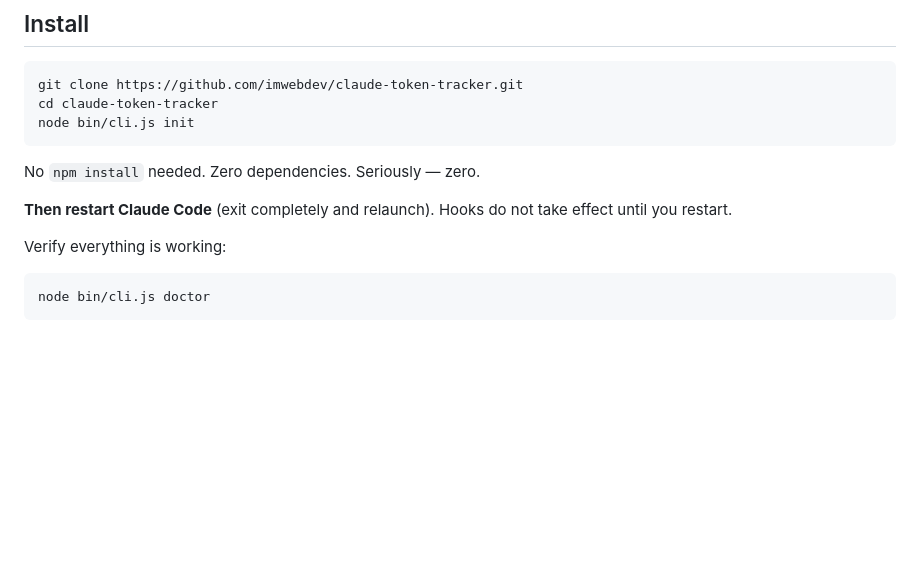
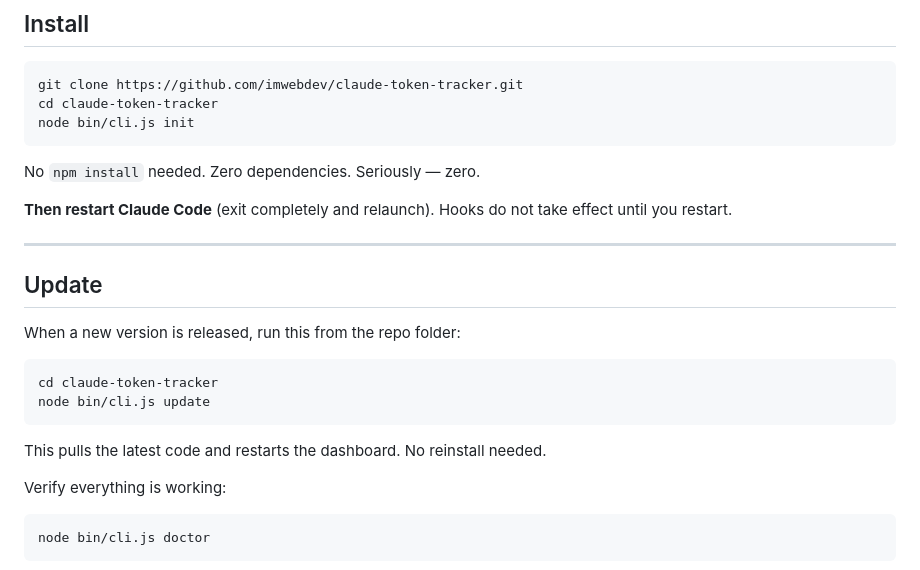
Before and after one commit to imwebdev/claude-token-tracker, a Markdown page: README.md, the part around the change. Drawn GitHub-style; blank space fills up the shorter version.

Commit message:
Add prominent Update section to README
Co-Authored-By: Claude Sonnet 4.6 <noreply@anthropic.com>

````diff
--- a/README.md
+++ b/README.md
@@ -33,6 +33,19 @@ node bin/cli.js init
 No `npm install` needed. Zero dependencies. Seriously — zero.
 
 **Then restart Claude Code** (exit completely and relaunch). Hooks do not take effect until you restart.
+
+---
+
+## Update
+
+When a new version is released, run this from the repo folder:
+
+```bash
+cd claude-token-tracker
+node bin/cli.js update
+```
+
+This pulls the latest code and restarts the dashboard. No reinstall needed.
 
 Verify everything is working:
 
````
